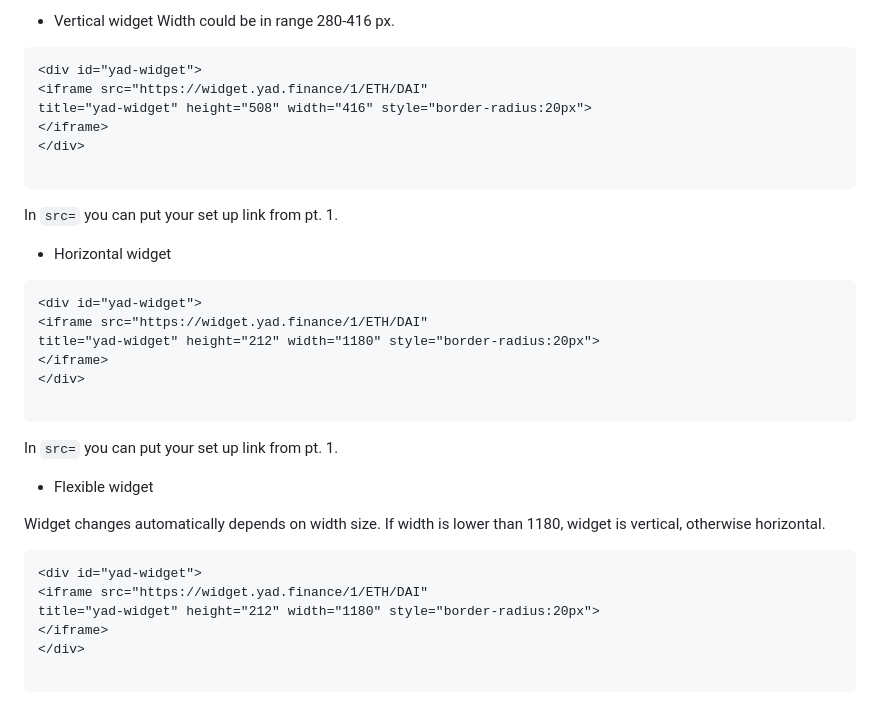
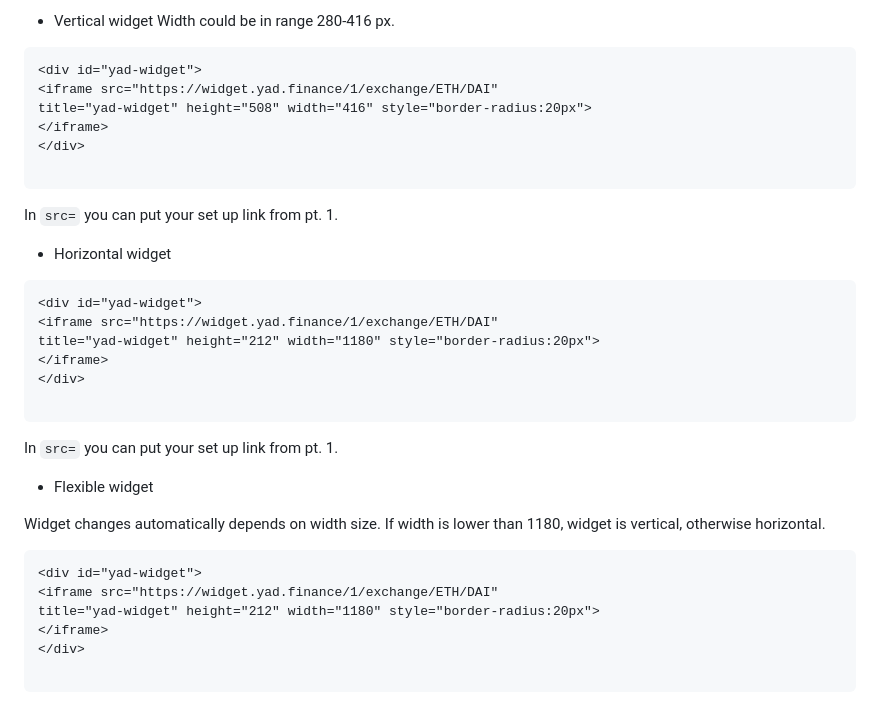
Before and after one commit to Yet-Another-Defi/YetAnotherDeFi-Swap-Widget, a Markdown page: README.md, the part around the change. GitHub-like rendering.

````diff
--- a/README.md
+++ b/README.md
@@ -76,7 +76,7 @@ isLockToToken={isLockToToken}
 Width could be in range 280-416 px.
 ```html
 <div id="yad-widget">
-<iframe src="https://widget.yad.finance/1/ETH/DAI"
+<iframe src="https://widget.yad.finance/1/exchange/ETH/DAI"
 title="yad-widget" height="508" width="416" style="border-radius:20px">
 </iframe>
 </div>
@@ -87,7 +87,7 @@ In `src=` you can put your set up link from pt. 1.
 - Horizontal widget
 ```html
 <div id="yad-widget">
-<iframe src="https://widget.yad.finance/1/ETH/DAI"
+<iframe src="https://widget.yad.finance/1/exchange/ETH/DAI"
 title="yad-widget" height="212" width="1180" style="border-radius:20px">
 </iframe>
 </div>
@@ -99,7 +99,7 @@ In `src=` you can put your set up link from pt. 1.
 Widget changes automatically depends on width size. If width is lower than 1180, widget is vertical, otherwise horizontal.
 ```html
 <div id="yad-widget">
-<iframe src="https://widget.yad.finance/1/ETH/DAI"
+<iframe src="https://widget.yad.finance/1/exchange/ETH/DAI"
 title="yad-widget" height="212" width="1180" style="border-radius:20px">
 </iframe>
 </div>
````
